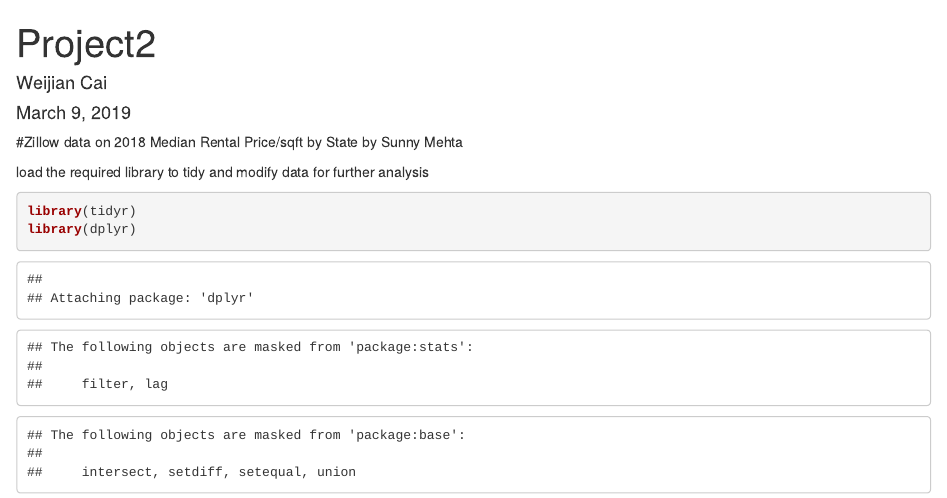
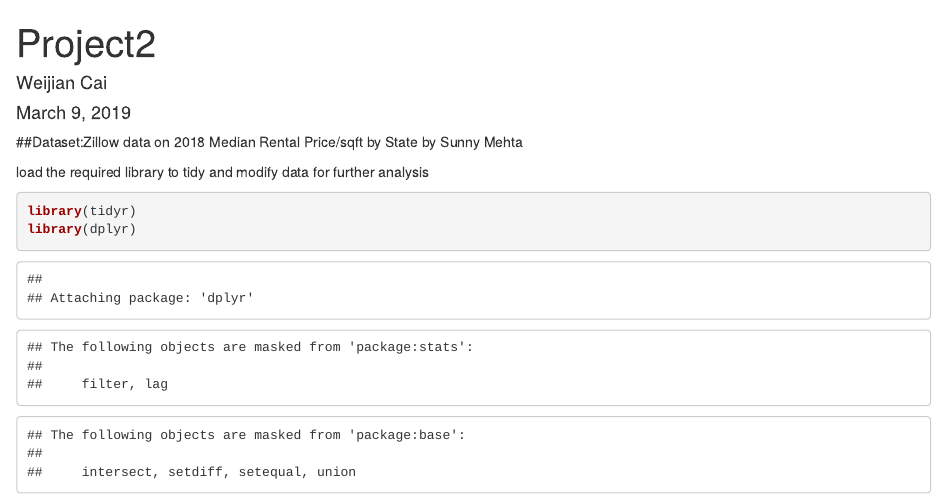
Before and after one commit to Weicaidata/607, an R Markdown document (Project2.Rmd): the page in a window 1100 px wide, from its top. Rendered offline with R 4.5, knitr and Pandoc, with nearby package versions.

Commit message:
Add files via upload

````diff
--- a/Project2.Rmd
+++ b/Project2.Rmd
@@ -4,7 +4,7 @@ author: "Weijian Cai"
 date: "March 9, 2019"
 output: html_document
 ---
-#Zillow data on 2018 Median Rental Price/sqft by State by Sunny Mehta
+##Dataset:Zillow data on 2018 Median Rental Price/sqft by State by Sunny Mehta
 
 load the required library to tidy and modify data for further analysis
 ```{r}
````
